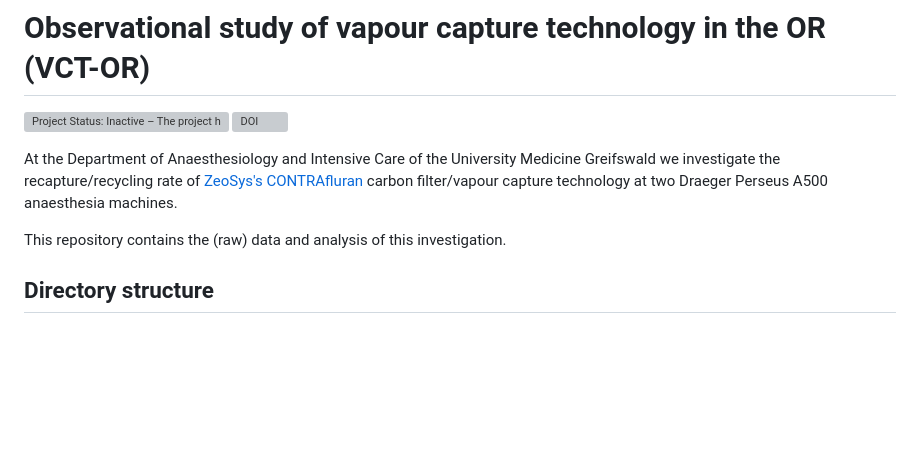
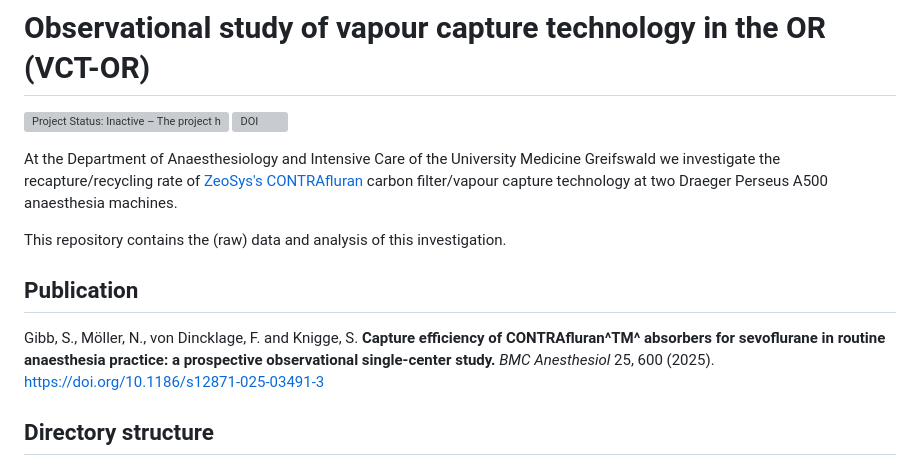
Before and after one commit to umg-minai/vct-or, a Markdown page: README.md, the part around the change. GitHub-like rendering; blank space fills up the shorter version; grey boxes are pictures that could not be loaded.

Commit message:
feat: add citation information

```diff
--- a/README.md
+++ b/README.md
@@ -6,6 +6,12 @@
 At the Department of Anaesthesiology and Intensive Care of the University Medicine Greifswald we investigate the recapture/recycling rate of [ZeoSys's CONTRAfluran](https://zeosys-medical.de/human/) carbon filter/vapour capture technology at two Draeger Perseus A500 anaesthesia machines.
 
 This repository contains the (raw) data and analysis of this investigation.
+
+## Publication
+
+Gibb, S., Möller, N., von Dincklage, F. and Knigge, S.
+**Capture efficiency of CONTRAfluran^TM^ absorbers for sevoflurane in routine anaesthesia practice: a prospective observational single-center study.**
+*BMC Anesthesiol* 25, 600 (2025). https://doi.org/10.1186/s12871-025-03491-3
 
 ## Directory structure
 
```
